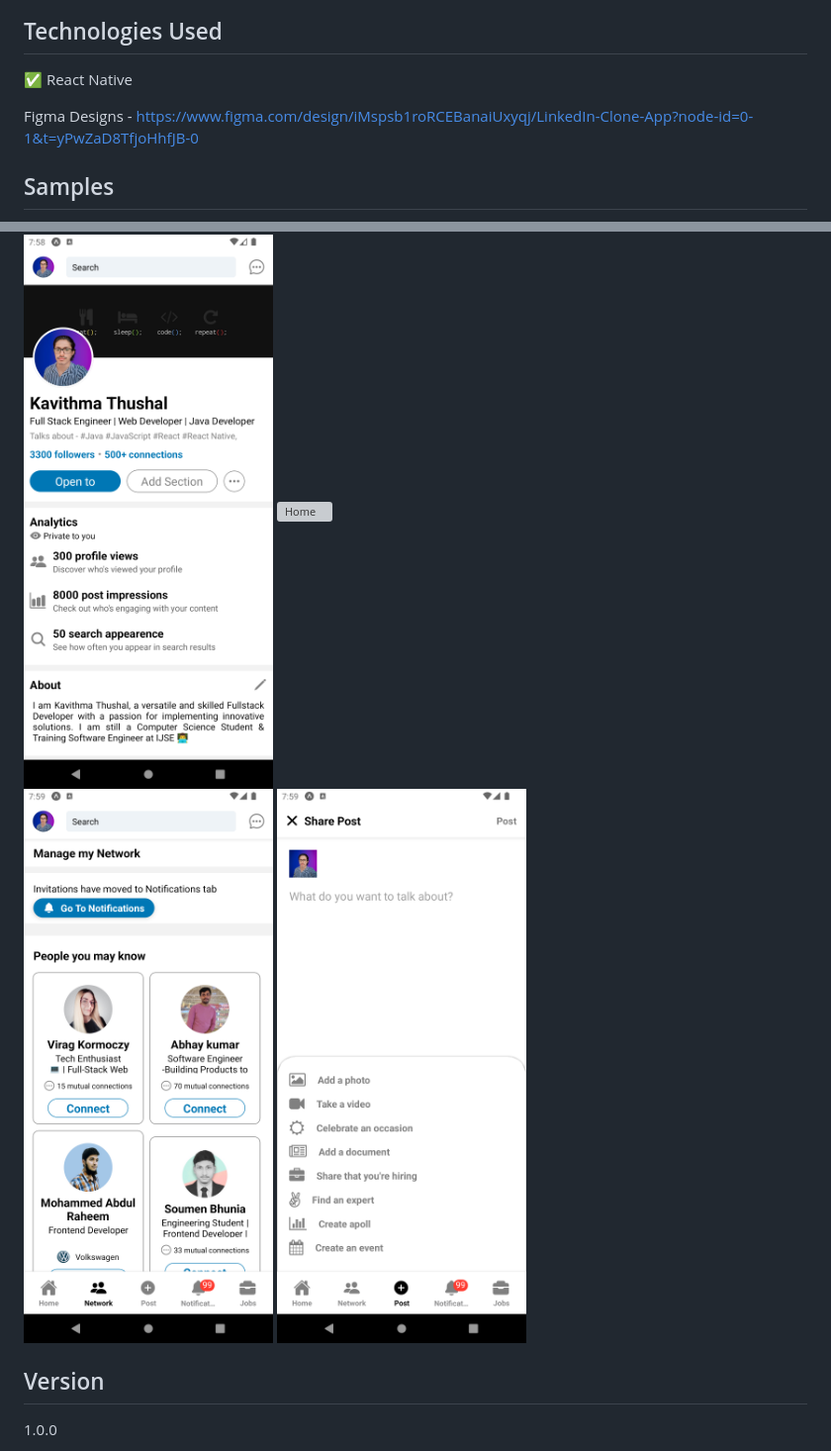
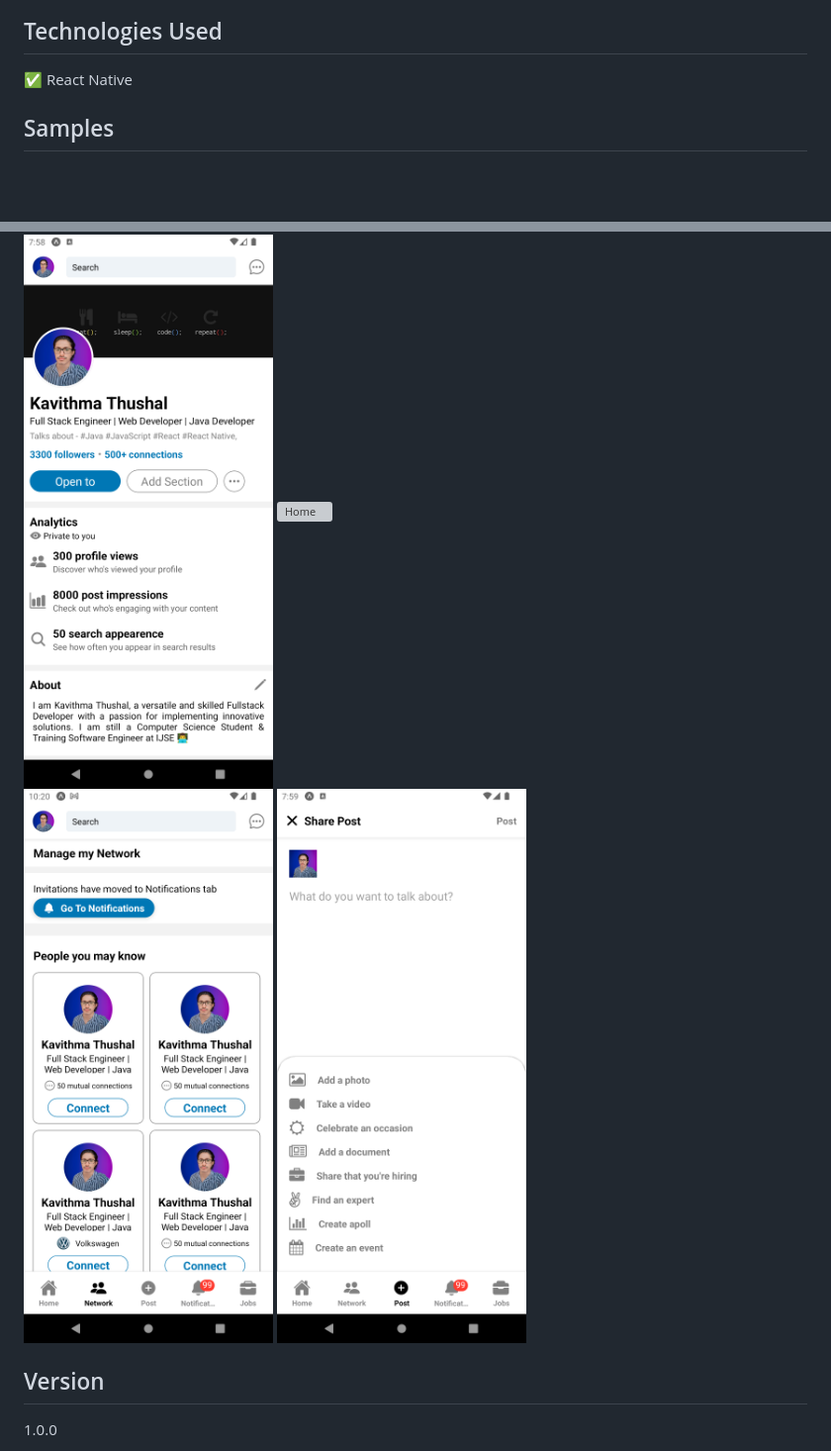
Before and after one commit to Kavithma-Thushal/LinkedIn-Clone-App, a Markdown page: README.md, 2 parts joined by grey strips. Shown: that part at 99% size. Rendered like a GitHub page; pictures changed too: assets/images/ss/Network.png; blank space fills up the shorter version; grey boxes are pictures that could not be loaded.

```diff
--- a/README.md
+++ b/README.md
@@ -18,8 +18,6 @@ The LinkedIn Clone app is designed to offer a professional networking experience
 ## Technologies Used
 
 ✅ React Native<br/>
-
-Figma Designs - https://www.figma.com/design/iMspsb1roRCEBanaiUxyqj/LinkedIn-Clone-App?node-id=0-1&t=yPwZaD8TfjoHhfJB-0
 
 ## Samples
 
```
Also changed, not shown: 1 other file.
